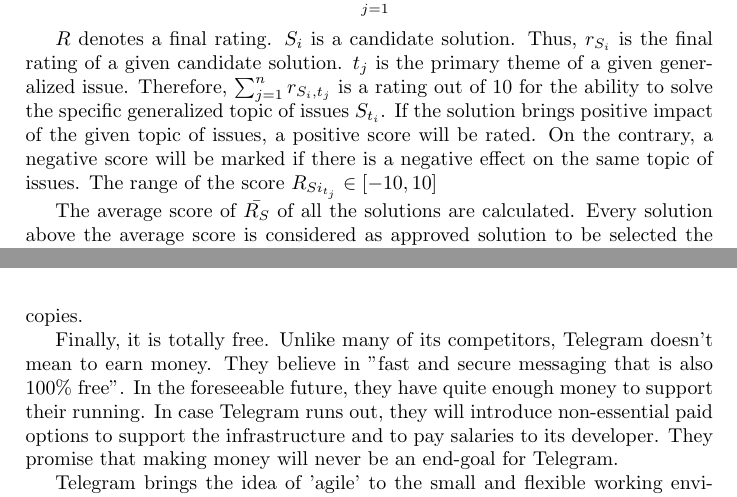
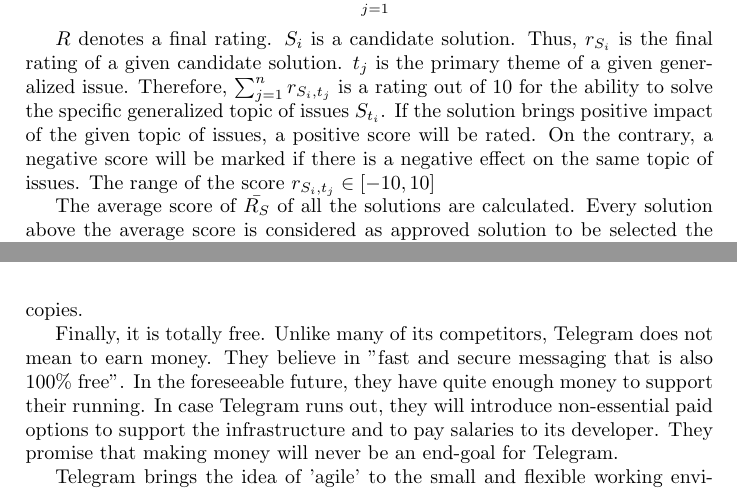
Before and after one commit to llouislu/bcis301-a2, a LaTeX problem sheet (assignment2.tex, which reads chapters/2-methodology.tex, chapters/4-solution-analysis.tex): two parts of pages 5 and 12 of 15, joined at a grey line, cut so that both start at the same text. Compiled offline with pdfLaTeX.

Commit message:
minor grammar corrections

```diff
--- a/chapters/2-methodology.tex
+++ b/chapters/2-methodology.tex
@@ -40,9 +40,10 @@
 
 $$
 R_{S_i} = \sum_{j=1}^n{r_{S_i, t_j}}
+\label{eq:score}
 $$
 
-$R$ denotes a final rating. $S_i$ is a candidate solution. Thus, $r_{S_i}$ is the final rating of a given candidate solution. $t_j$ is the primary theme of a given generalized issue. Therefore, $\sum_{j=1}^n{r_{S_i, t_j}}$ is a rating out of 10 for the ability to solve the specific generalized topic of issues $S_{t_i}$. If the solution brings positive impact of the given topic of issues, a positive score will be rated. On the contrary, a negative score will be marked if there is a negative effect on the same topic of issues. The range of the score $R_{Si_{t_j}} \in [-10, 10]$
+$R$ denotes a final rating. $S_i$ is a candidate solution. Thus, $r_{S_i}$ is the final rating of a given candidate solution. $t_j$ is the primary theme of a given generalized issue. Therefore, $\sum_{j=1}^n{r_{S_i, t_j}}$ is a rating out of 10 for the ability to solve the specific generalized topic of issues $S_{t_i}$. If the solution brings positive impact of the given topic of issues, a positive score will be rated. On the contrary, a negative score will be marked if there is a negative effect on the same topic of issues. The range of the score $r_{S_i, t_j} \in [-10, 10]$
 
 The average score of $\bar{R_{S}}$ of all the solutions are calculated. Every solution above the average score is considered as approved solution to be selected the deployment plan.
 
--- a/chapters/4-solution-analysis.tex
+++ b/chapters/4-solution-analysis.tex
@@ -27,7 +27,7 @@
 
 Thirdly, Telegram Channels are another powerful tool for broadcasting message to large audiences. In fact, a Telegram Channel can have unlimited subscribers. If a message is posted in a channel, it is singed with the channel's name and photo instead of the author's. Each message in a channel has a view counter that gets updated when the message is viewed, including its forwarded copies.
 
-Finally, it is totally free. Unlike many of its competitors, Telegram doesn't mean to earn money. They believe in "fast and secure messaging that is also 100\% free".  In the foreseeable future, they have quite enough money to support their running. In case Telegram runs out, they will introduce non-essential paid options to support the infrastructure and to pay salaries to its developer. They promise that making money will never be an end-goal for Telegram.
+Finally, it is totally free. Unlike many of its competitors, Telegram does not mean to earn money. They believe in "fast and secure messaging that is also 100\% free".  In the foreseeable future, they have quite enough money to support their running. In case Telegram runs out, they will introduce non-essential paid options to support the infrastructure and to pay salaries to its developer. They promise that making money will never be an end-goal for Telegram.
 
 Telegram brings the idea of 'agile' to the small and flexible working environment in the Department of Computing. Its powerful group feature offers unified history, all platform access, instant search, replies, mentions, and hashtags, pinned messages, file sharing, group permission, to name but a few. Those features just mentioned enable the department to solve kinds of communication issues and security concerns partially.
 
```
Also changed, not shown: chapters/5-deployment-plan.tex (+1 -1 lines), chapters/4-solution-analysis.tex (2 more changed lines).
